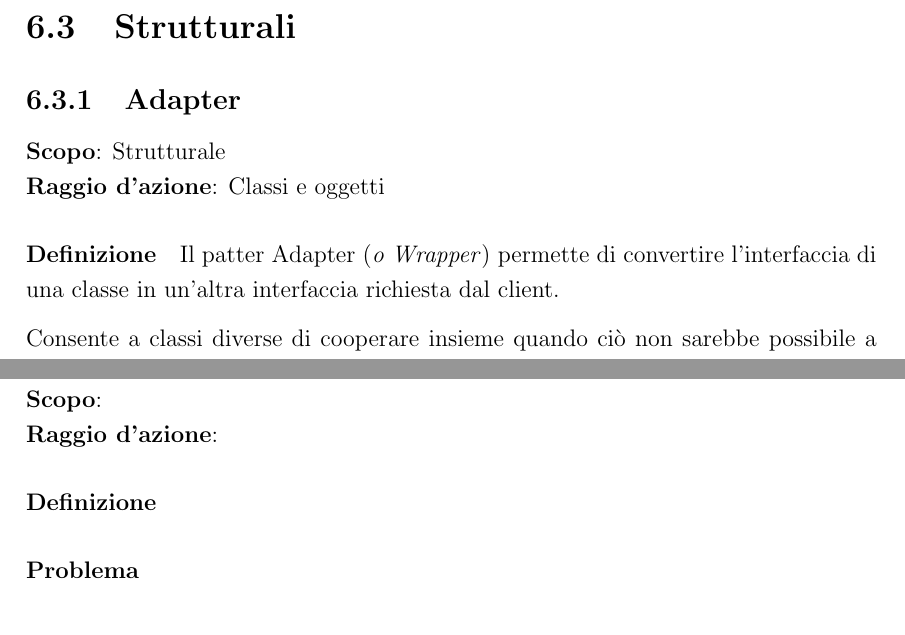
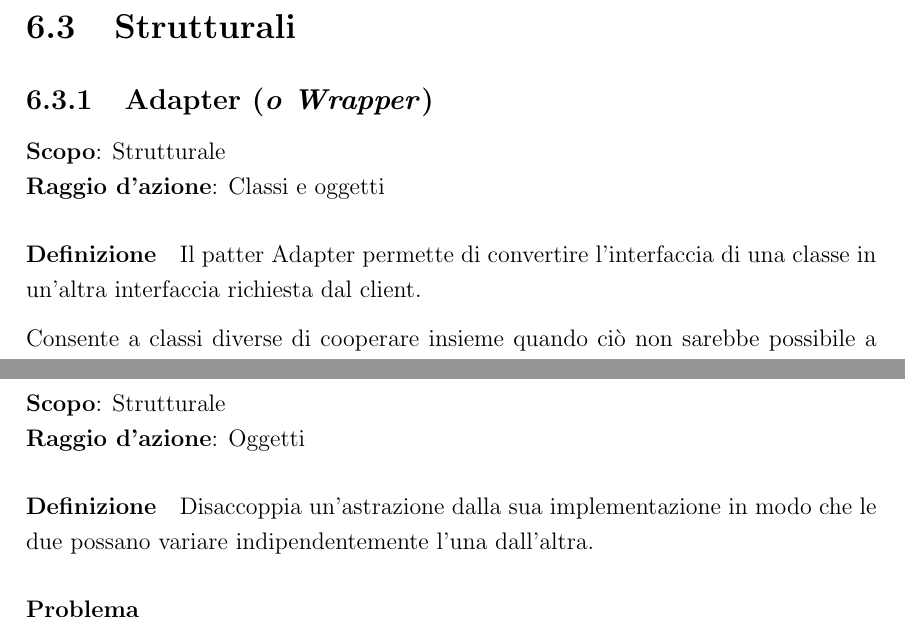
Before and after one commit to angelobdev/dispensa-ingsoft, a LaTeX book (main.tex, which reads chapters/Pattern/struct1-adapter.tex, chapters/Pattern/struct2-bridge.tex): two parts of pages 82 and 85 of 93, joined at a grey line, cut so that both start at the same text. Compiled offline with pdfLaTeX.

Commit message:
Modifiche grafiche

```diff
--- a/chapters/Pattern/struct1-adapter.tex
+++ b/chapters/Pattern/struct1-adapter.tex
@@ -1,11 +1,11 @@
-\subsection{Adapter}
+\subsection{Adapter (\textit{o Wrapper})}
 
 
 \textbf{Scopo}: Strutturale \\
 \textbf{Raggio d'azione}: Classi e oggetti
 
 \paragraph{Definizione}
-Il patter Adapter (\textit{o Wrapper}) permette di convertire l'interfaccia di una classe in un'altra interfaccia richiesta dal client.
+Il patter Adapter permette di convertire l'interfaccia di una classe in un'altra interfaccia richiesta dal client.
 
 Consente a classi diverse di cooperare insieme quando ciò non sarebbe possibile a causa di interfacce incompatibili
 
--- a/chapters/Pattern/struct2-bridge.tex
+++ b/chapters/Pattern/struct2-bridge.tex
@@ -1,10 +1,10 @@
-\subsection{Bridge}
+\subsection{Bridge (\textit{o Handle, Body})}
 
 
-\textbf{Scopo}:  \\
-\textbf{Raggio d'azione}:
+\textbf{Scopo}: Strutturale \\
+\textbf{Raggio d'azione}: Oggetti
 
-\paragraph{Definizione}
+\paragraph{Definizione} Disaccoppia un’astrazione dalla sua implementazione in modo che le due possano variare indipendentemente l’una dall’altra.
 
 \paragraph{Problema}
 
```
